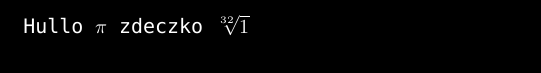
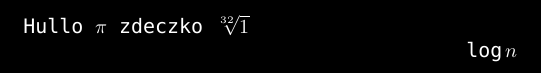
Before and after one commit to twofacefil11/infzao2023, a LaTeX document (MatematykaDyskretna.tex): part of the page, cut so that both start at the same text. Compiled offline with XeLaTeX; a missing font is replaced by an installed copy or a similar font.

Commit message:
Invalid DateTime

```diff
--- a/MatematykaDyskretna.tex
+++ b/MatematykaDyskretna.tex
@@ -18,5 +18,6 @@
 \color{white}           % Set text color to white
 \begin{document}
 Hullo $\pi$ zdeczko $\sqrt[32]{1}$
+\[\log n\]
 
 \end{document}
```
Also changed, not shown: 2 other files.
